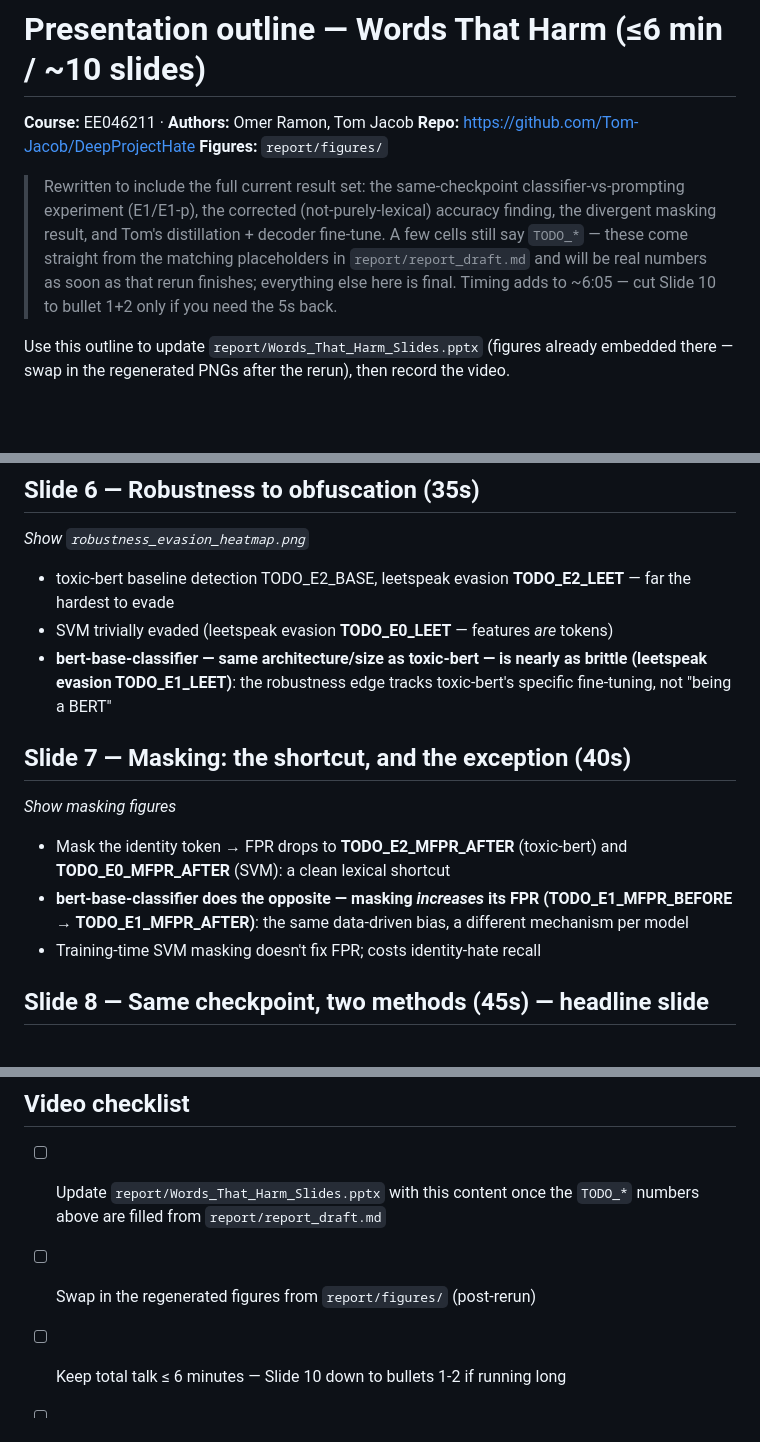
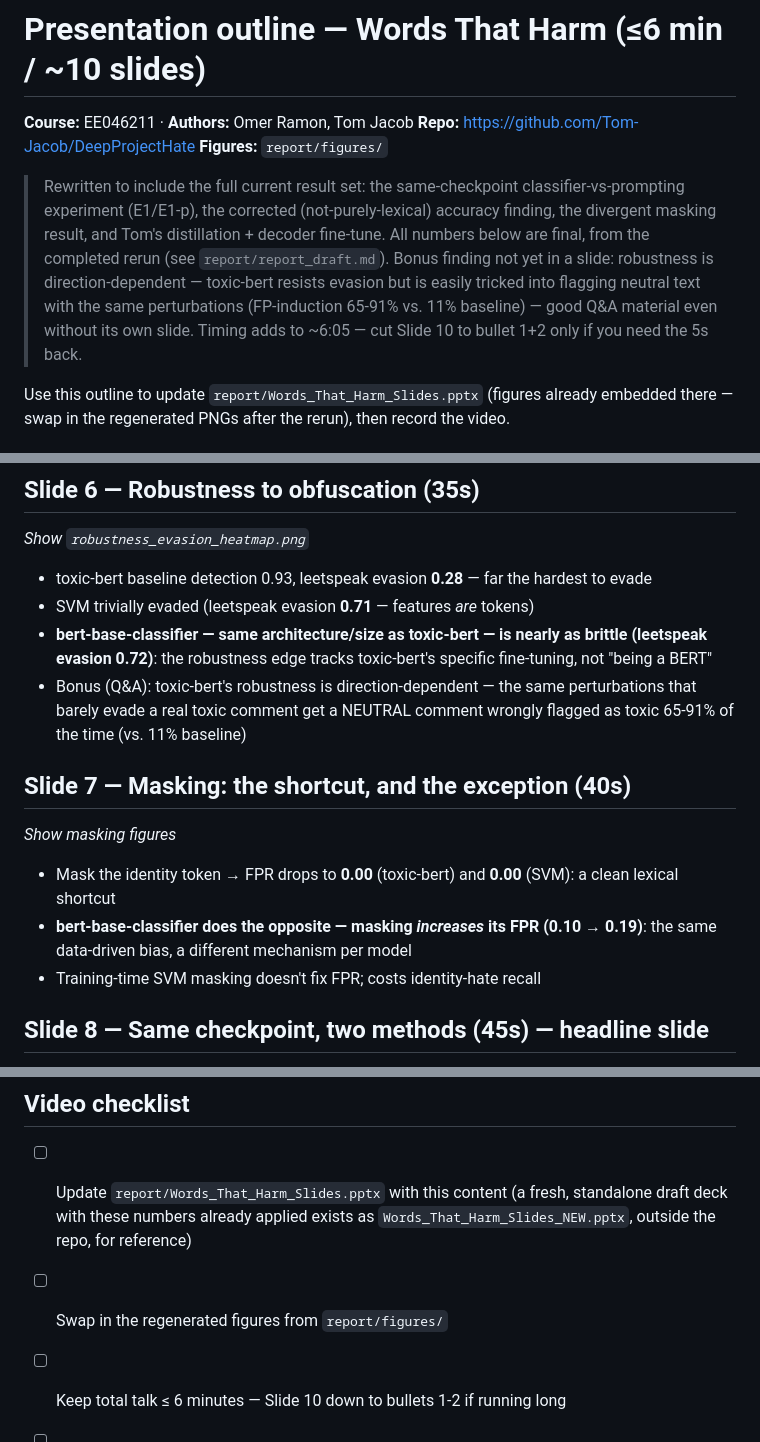
Before and after one commit to Tom-Jacob/DeepProjectHate, a Markdown page: report/PRESENTATION_OUTLINE.md, 3 parts joined by grey strips. GitHub-like rendering; blank space fills up the shorter version.

Commit message:
Fill the presentation outline's remaining placeholder numbers

```diff
--- a/report/PRESENTATION_OUTLINE.md
+++ b/report/PRESENTATION_OUTLINE.md
@@ -7,9 +7,11 @@
 > Rewritten to include the full current result set: the same-checkpoint
 > classifier-vs-prompting experiment (E1/E1-p), the corrected (not-purely-lexical)
 > accuracy finding, the divergent masking result, and Tom's distillation +
-> decoder fine-tune. A few cells still say `TODO_*` — these come straight from
-> the matching placeholders in `report/report_draft.md` and will be real
-> numbers as soon as that rerun finishes; everything else here is final.
+> decoder fine-tune. All numbers below are final, from the completed rerun
+> (see `report/report_draft.md`). Bonus finding not yet in a slide: robustness
+> is direction-dependent — toxic-bert resists evasion but is easily tricked
+> into flagging neutral text with the same perturbations (FP-induction
+> 65-91% vs. 11% baseline) — good Q&A material even without its own slide.
 > Timing adds to ~6:05 — cut Slide 10 to bullet 1+2 only if you need the 5s back.
 
 Use this outline to update `report/Words_That_Harm_Slides.pptx` (figures
@@ -63,19 +65,22 @@ Also report **params + ms/comment** for every model.
 
 ## Slide 6 — Robustness to obfuscation (35s)
 *Show `robustness_evasion_heatmap.png`*
-- toxic-bert baseline detection TODO_E2_BASE, leetspeak evasion **TODO_E2_LEET**
+- toxic-bert baseline detection 0.93, leetspeak evasion **0.28**
   — far the hardest to evade
-- SVM trivially evaded (leetspeak evasion **TODO_E0_LEET** — features *are* tokens)
+- SVM trivially evaded (leetspeak evasion **0.71** — features *are* tokens)
 - **bert-base-classifier — same architecture/size as toxic-bert — is nearly as
-  brittle (leetspeak evasion TODO_E1_LEET)**: the robustness edge tracks
+  brittle (leetspeak evasion 0.72)**: the robustness edge tracks
   toxic-bert's specific fine-tuning, not "being a BERT"
+- Bonus (Q&A): toxic-bert's robustness is direction-dependent — the same
+  perturbations that barely evade a real toxic comment get a NEUTRAL comment
+  wrongly flagged as toxic 65-91% of the time (vs. 11% baseline)
 
 ## Slide 7 — Masking: the shortcut, and the exception (40s)
 *Show masking figures*
-- Mask the identity token → FPR drops to **TODO_E2_MFPR_AFTER** (toxic-bert)
-  and **TODO_E0_MFPR_AFTER** (SVM): a clean lexical shortcut
+- Mask the identity token → FPR drops to **0.00** (toxic-bert)
+  and **0.00** (SVM): a clean lexical shortcut
 - **bert-base-classifier does the opposite — masking *increases* its FPR
-  (TODO_E1_MFPR_BEFORE → TODO_E1_MFPR_AFTER)**: the same data-driven bias, a
+  (0.10 → 0.19)**: the same data-driven bias, a
   different mechanism per model
 - Training-time SVM masking doesn't fix FPR; costs identity-hate recall
 
@@ -113,9 +118,10 @@ that works for one architecture won't automatically work for another.
 ---
 
 ## Video checklist
-- [ ] Update `report/Words_That_Harm_Slides.pptx` with this content once the
-      `TODO_*` numbers above are filled from `report/report_draft.md`
-- [ ] Swap in the regenerated figures from `report/figures/` (post-rerun)
+- [ ] Update `report/Words_That_Harm_Slides.pptx` with this content (a fresh,
+      standalone draft deck with these numbers already applied exists as
+      `Words_That_Harm_Slides_NEW.pptx`, outside the repo, for reference)
+- [ ] Swap in the regenerated figures from `report/figures/`
 - [ ] Keep total talk ≤ 6 minutes — Slide 10 down to bullets 1-2 if running long
 - [ ] Mention the repo URL once
 - [ ] Q&A prep: hateBERT and few-shot prompting are named future work, not
```
